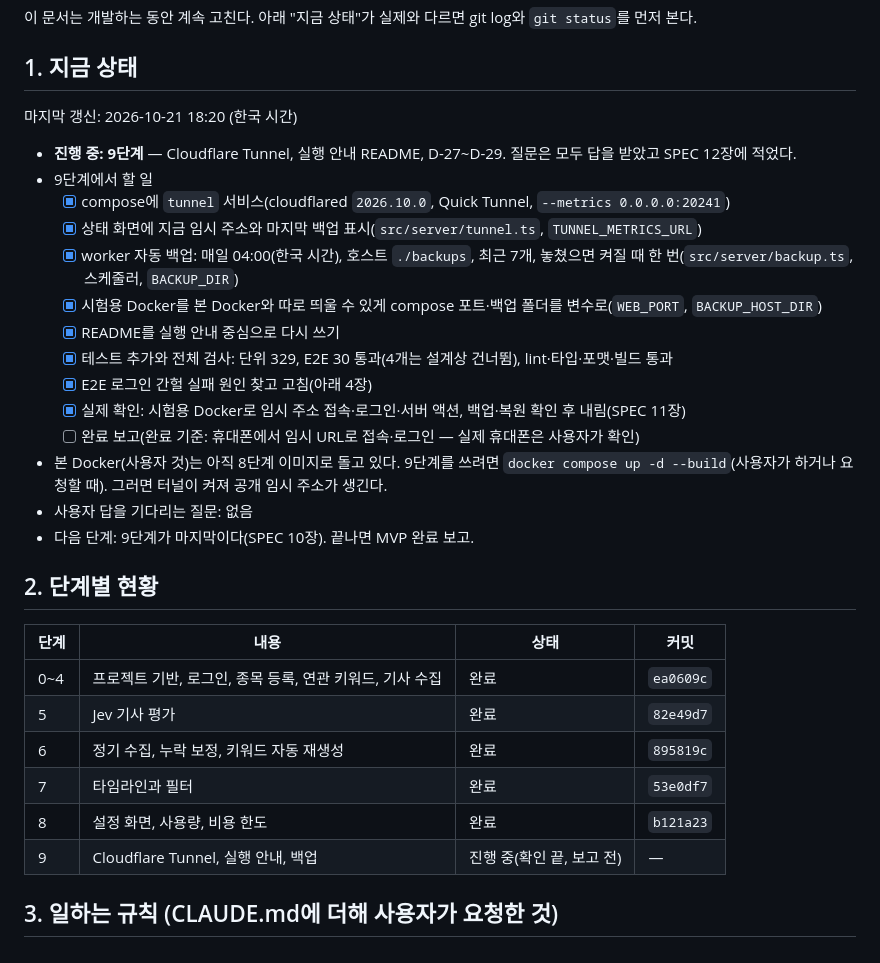
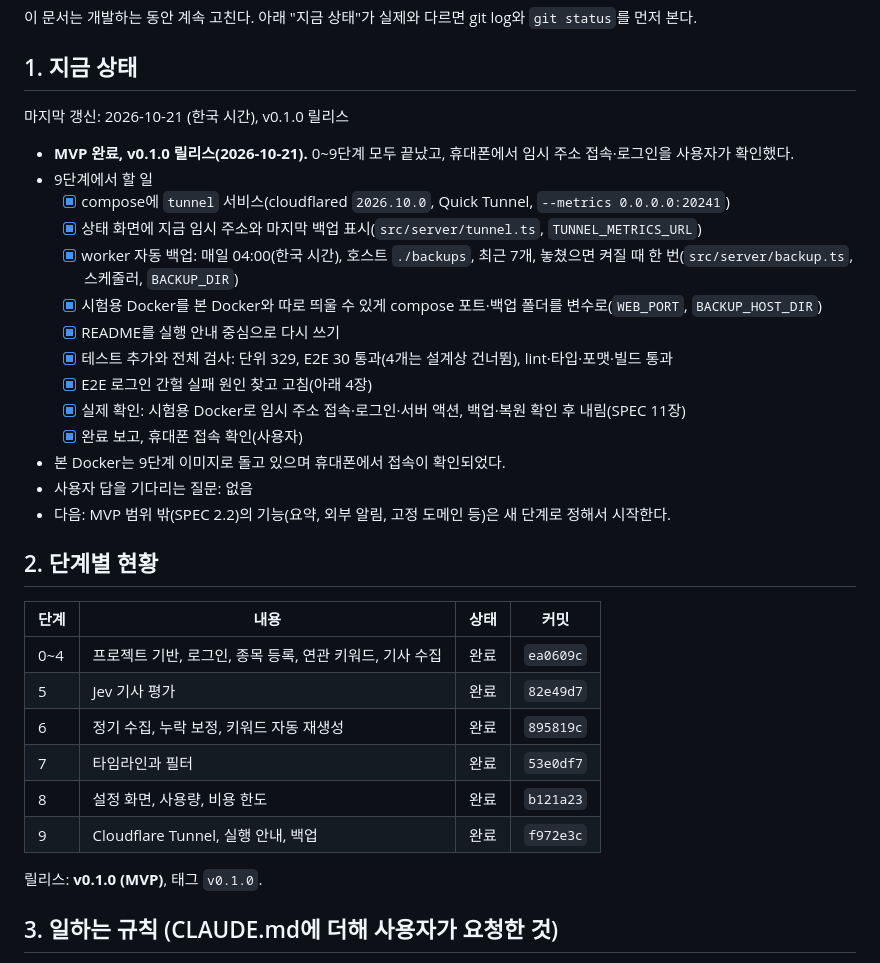
Before and after one commit to anjfgkfkrh/Ripple, a Markdown page: docs/DEVELOPMENT.md, the part around the change. GitHub-like rendering.

Commit message:
v0.1.0: MVP 릴리스 준비
- 개발 현황 문서를 MVP 완료 상태로 갱신(0~9단계 완료, 휴대폰 접속 확인)

Co-Authored-By: Claude Haiku 5.5 <noreply@anthropic.com>

```diff
--- a/docs/DEVELOPMENT.md
+++ b/docs/DEVELOPMENT.md
@@ -6,9 +6,9 @@
 
 ## 1. 지금 상태
 
-마지막 갱신: 2026-10-21 18:20 (한국 시간)
+마지막 갱신: 2026-10-21 (한국 시간), v0.1.0 릴리스
 
-- **진행 중: 9단계** — Cloudflare Tunnel, 실행 안내 README, D-27~D-29. 질문은 모두 답을 받았고 SPEC 12장에 적었다.
+- **MVP 완료, v0.1.0 릴리스(2026-10-21).** 0~9단계 모두 끝났고, 휴대폰에서 임시 주소 접속·로그인을 사용자가 확인했다.
 - 9단계에서 할 일
   - [x] compose에 `tunnel` 서비스(cloudflared `2026.10.0`, Quick Tunnel, `--metrics 0.0.0.0:20241`)
   - [x] 상태 화면에 지금 임시 주소와 마지막 백업 표시(`src/server/tunnel.ts`, `TUNNEL_METRICS_URL`)
@@ -18,10 +18,10 @@
   - [x] 테스트 추가와 전체 검사: 단위 329, E2E 30 통과(4개는 설계상 건너뜀), lint·타입·포맷·빌드 통과
   - [x] E2E 로그인 간헐 실패 원인 찾고 고침(아래 4장)
   - [x] 실제 확인: 시험용 Docker로 임시 주소 접속·로그인·서버 액션, 백업·복원 확인 후 내림(SPEC 11장)
-  - [ ] 완료 보고(완료 기준: 휴대폰에서 임시 URL로 접속·로그인 — 실제 휴대폰은 사용자가 확인)
-- 본 Docker(사용자 것)는 아직 8단계 이미지로 돌고 있다. 9단계를 쓰려면 `docker compose up -d --build`(사용자가 하거나 요청할 때). 그러면 터널이 켜져 공개 임시 주소가 생긴다.
+  - [x] 완료 보고, 휴대폰 접속 확인(사용자)
+- 본 Docker는 9단계 이미지로 돌고 있으며 휴대폰에서 접속이 확인되었다.
 - 사용자 답을 기다리는 질문: 없음
-- 다음 단계: 9단계가 마지막이다(SPEC 10장). 끝나면 MVP 완료 보고.
+- 다음: MVP 범위 밖(SPEC 2.2)의 기능(요약, 외부 알림, 고정 도메인 등)은 새 단계로 정해서 시작한다.
 
 ## 2. 단계별 현황
 
@@ -32,7 +32,9 @@
 | 6 | 정기 수집, 누락 보정, 키워드 자동 재생성 | 완료 | `895819c` |
 | 7 | 타임라인과 필터 | 완료 | `53e0df7` |
 | 8 | 설정 화면, 사용량, 비용 한도 | 완료 | `b121a23` |
-| 9 | Cloudflare Tunnel, 실행 안내, 백업 | 진행 중(확인 끝, 보고 전) | — |
+| 9 | Cloudflare Tunnel, 실행 안내, 백업 | 완료 | `f972e3c` |
+
+릴리스: **v0.1.0 (MVP)**, 태그 `v0.1.0`.
 
 ## 3. 일하는 규칙 (CLAUDE.md에 더해 사용자가 요청한 것)
 
```
